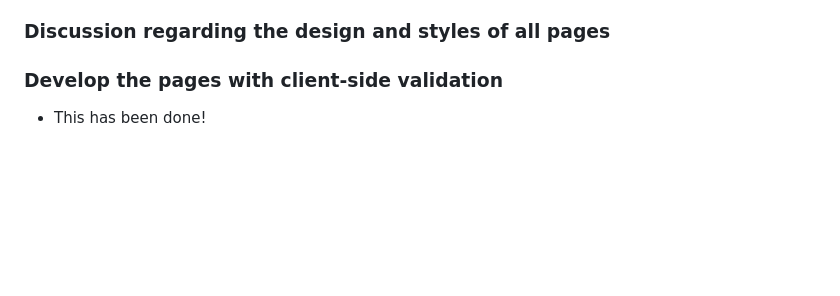
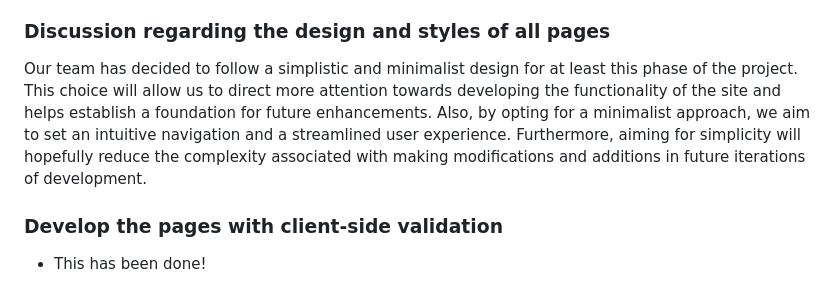
Before and after one commit to KenichiroAnderson/Tumblify, a Markdown page: Assignments/Client-side experience.md, the part around the change. GitHub-like rendering; blank space fills up the shorter version.

Commit message:
Update Client-side experience.md
design and style choices

```diff
--- a/Assignments/Client-side experience.md
+++ b/Assignments/Client-side experience.md
@@ -65,6 +65,8 @@ The login page with extra features to get the bare minimum details from the user
     - Admin will imporve user experiences based on user feedback
 
 ### Discussion regarding the design and styles of all pages
+Our team has decided to follow a simplistic and minimalist design for at least this phase of the project. This choice will allow us to direct more attention towards developing the functionality of the site and helps establish a foundation for future enhancements. Also, by opting for a minimalist approach, we aim to set an intuitive navigation and a streamlined user experience. Furthermore, aiming for simplicity will hopefully reduce the complexity associated with making modifications and additions in future iterations of development.
+
 ### Develop the pages with client-side validation
 - This has been done!
 ### Develop styles for pages
```
